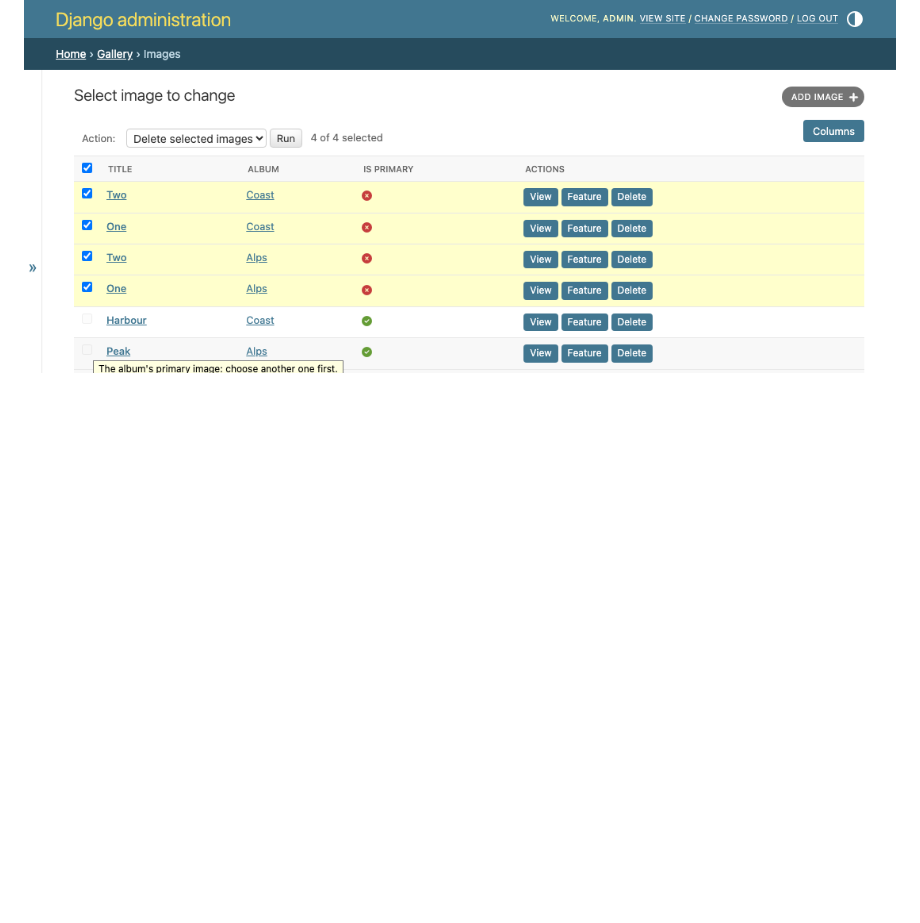
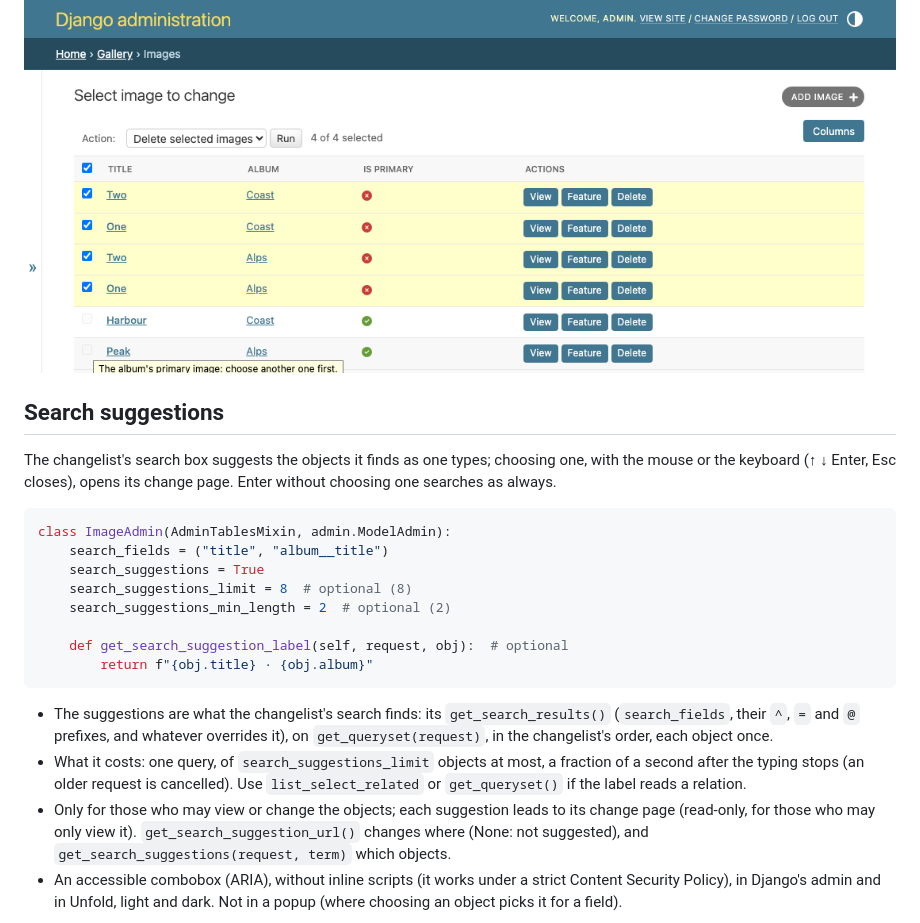
Before and after one commit to rodolvbg/django-admin-tables, a Markdown page: README.md, the part around one of its changes. Drawn GitHub-style; blank space fills up the shorter version.

````diff
--- a/README.md
+++ b/README.md
@@ -493,3 +495,36 @@ class ImageAdmin(AdminTablesMixin, admin.ModelAdmin):
 
 ![A changelist where the primary image's checkbox is disabled, with its reason, and the other two selected](docs/screenshots/selectable-rows.png)
 
+## Search suggestions
+
+The changelist's search box suggests the objects it finds as one types;
+choosing one, with the mouse or the keyboard (↑ ↓ Enter, Esc closes), opens
+its change page. Enter without choosing one searches as always.
+
+```python
+class ImageAdmin(AdminTablesMixin, admin.ModelAdmin):
+    search_fields = ("title", "album__title")
+    search_suggestions = True
+    search_suggestions_limit = 8  # optional (8)
+    search_suggestions_min_length = 2  # optional (2)
+
+    def get_search_suggestion_label(self, request, obj):  # optional
+        return f"{obj.title} · {obj.album}"
+```
+
+- The suggestions are what the changelist's search finds: its
+  `get_search_results()` (`search_fields`, their `^`, `=` and `@`
+  prefixes, and whatever overrides it), on `get_queryset(request)`, in the
+  changelist's order, each object once.
+- What it costs: one query, of `search_suggestions_limit` objects at most,
+  a fraction of a second after the typing stops (an older request is
+  cancelled). Use `list_select_related` or `get_queryset()` if the label
+  reads a relation.
+- Only for those who may view or change the objects; each suggestion leads
+  to its change page (read-only, for those who may only view it).
+  `get_search_suggestion_url()` changes where (None: not suggested), and
+  `get_search_suggestions(request, term)` which objects.
+- An accessible combobox (ARIA), without inline scripts (it works under a
+  strict Content Security Policy), in Django's admin and in Unfold, light
+  and dark. Not in a popup (where choosing an object picks it for a field).
+
````
Also changed, not shown: other parts of README.md (+8 -2 lines), CHANGELOG.md (+6 -0 lines), docs/screenshots/search-suggestions-unfold.png (added), docs/screenshots/search-suggestions.png (added), 14 other files.
